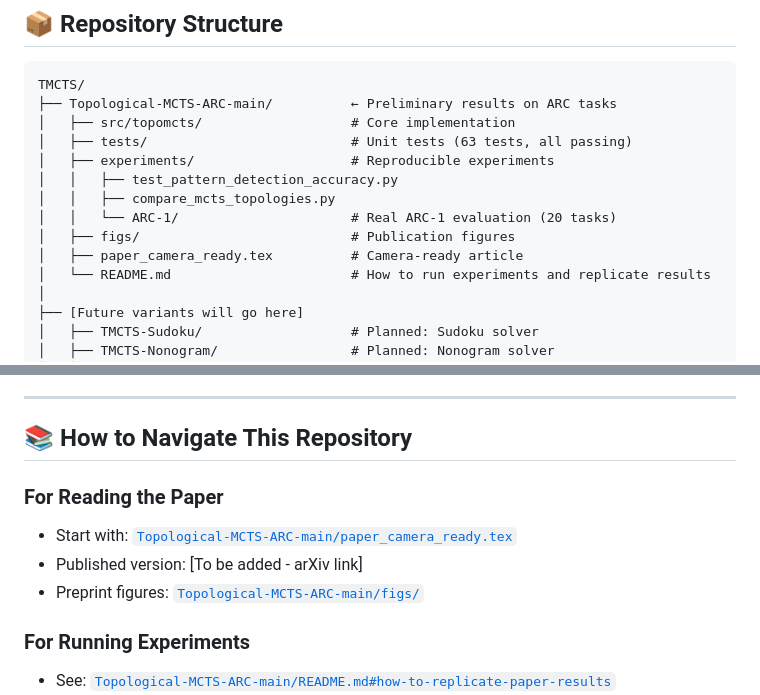
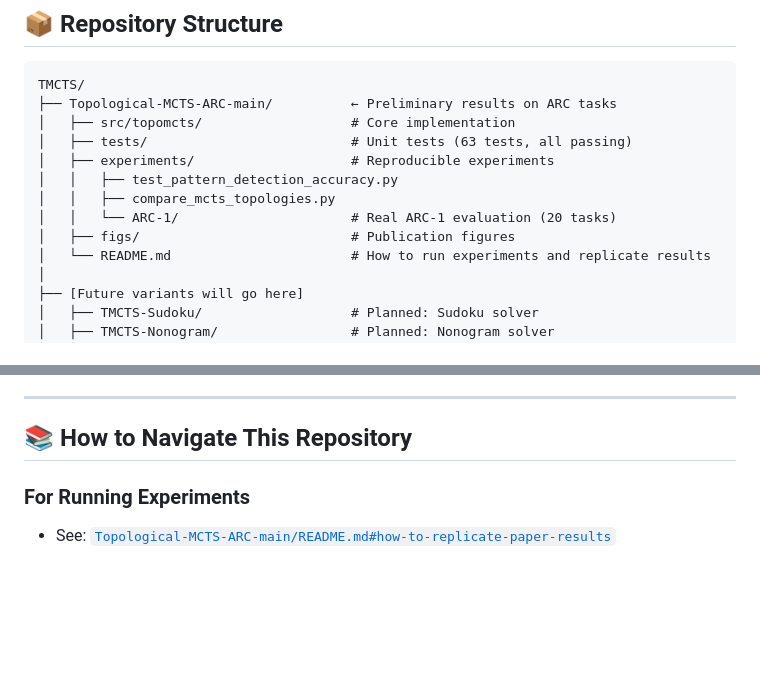
Before and after one commit to Mircus/TMCTS, a Markdown page: README.md, 2 parts joined by grey strips. Drawn GitHub-style; blank space fills up the shorter version.

```diff
--- a/README.md
+++ b/README.md
@@ -35,7 +35,6 @@ TMCTS/
 │   │   ├── compare_mcts_topologies.py
 │   │   └── ARC-1/                      # Real ARC-1 evaluation (20 tasks)
 │   ├── figs/                           # Publication figures
-│   ├── paper_camera_ready.tex          # Camera-ready article
 │   └── README.md                       # How to run experiments and replicate results
 │
 ├── [Future variants will go here]
@@ -125,10 +124,6 @@ See [`Topological-MCTS-ARC-main/README.md`](Topological-MCTS-ARC-main/README.md)
 
 ## 📚 How to Navigate This Repository
 
-### For Reading the Paper
-- Start with: [`Topological-MCTS-ARC-main/paper_camera_ready.tex`](Topological-MCTS-ARC-main/paper_camera_ready.tex)
-- Published version: [To be added - arXiv link]
-- Preprint figures: [`Topological-MCTS-ARC-main/figs/`](Topological-MCTS-ARC-main/figs/)
 
 ### For Running Experiments
 - See: [`Topological-MCTS-ARC-main/README.md#how-to-replicate-paper-results`](Topological-MCTS-ARC-main/README.md)
```
